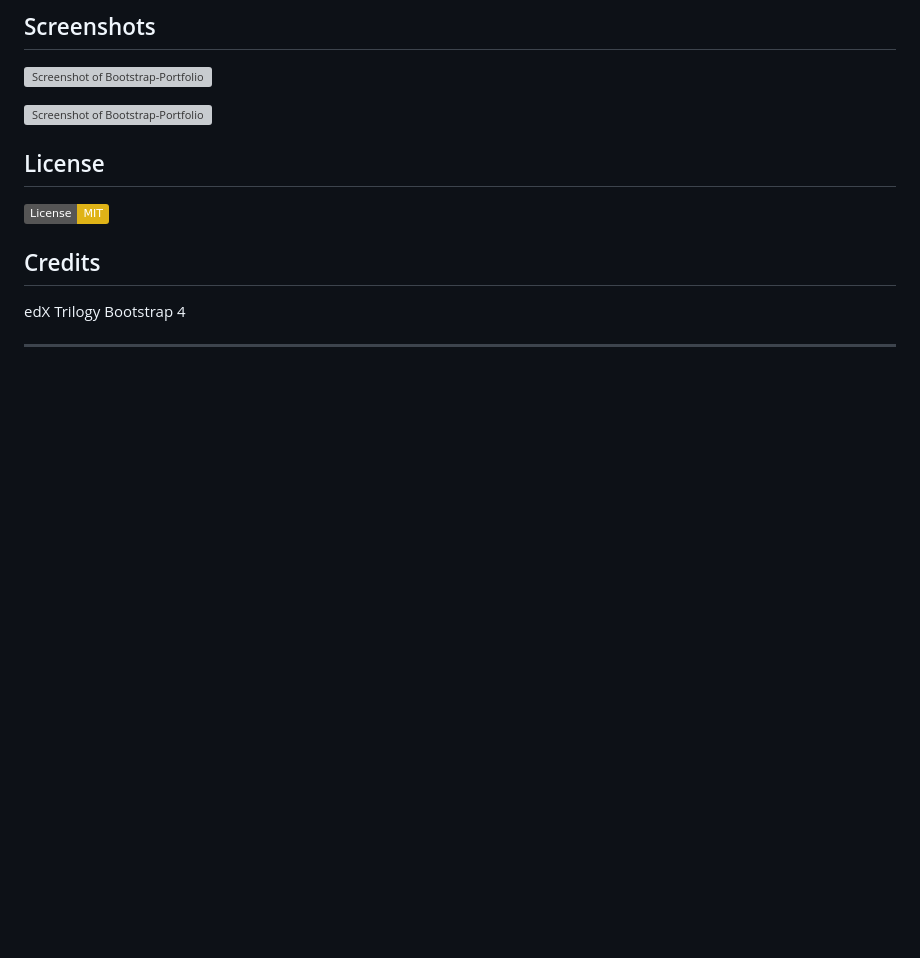
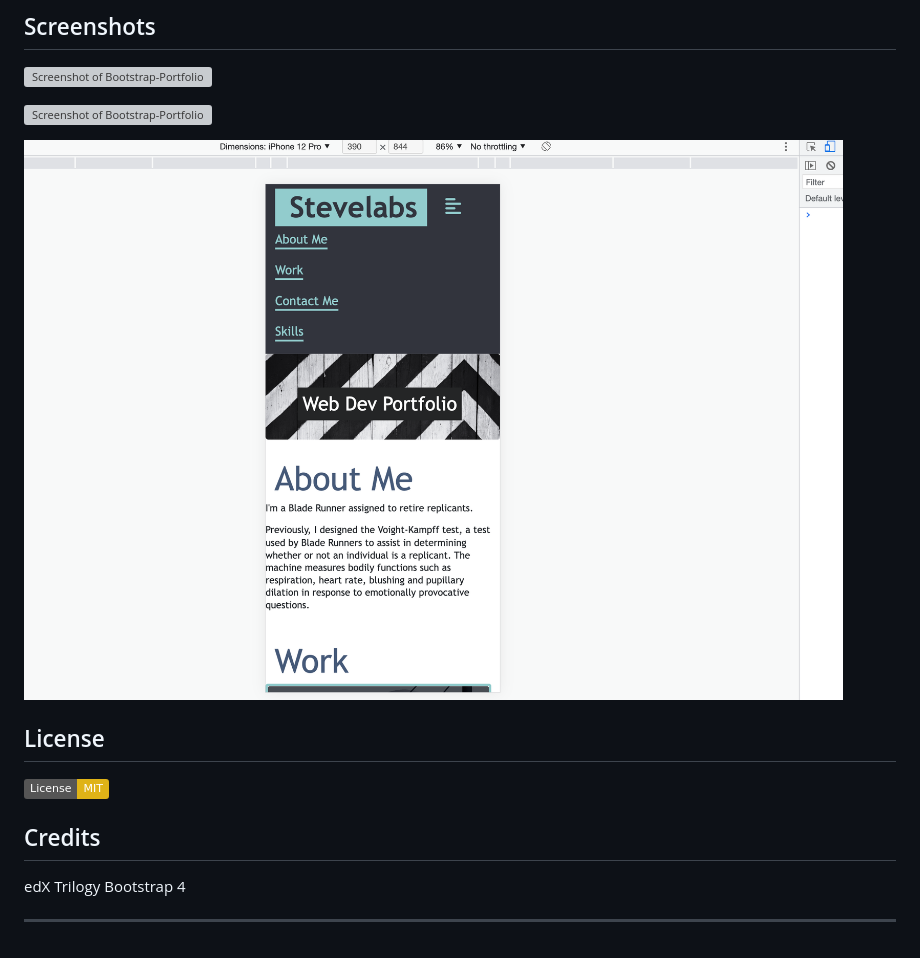
Before and after one commit to stevelab1/Bootstrap-Portfolio, a Markdown page: README.md, the part around the change. GitHub-like rendering; pictures changed too: images/Screenshot6.png (added); badges without logos; blank space fills up the shorter version; grey boxes are pictures that could not be loaded.

```diff
--- a/README.md
+++ b/README.md
@@ -61,6 +61,9 @@ The website includes the following bootstrap components:
 
 ![Screenshot of Bootstrap-Portfolio](images/Screenshot-of-Bootstrap-Portfolio-5.png)
 
+![Bootstrap-Portfolio in an iPhone simulator](images/Screenshot6.png)
+
+
 ## License
 
 [![License: MIT](https://img.shields.io/badge/License-MIT-yellow.svg)](https://opensource.org/licenses/MIT)
```
Also changed, not shown: 3 other files.
